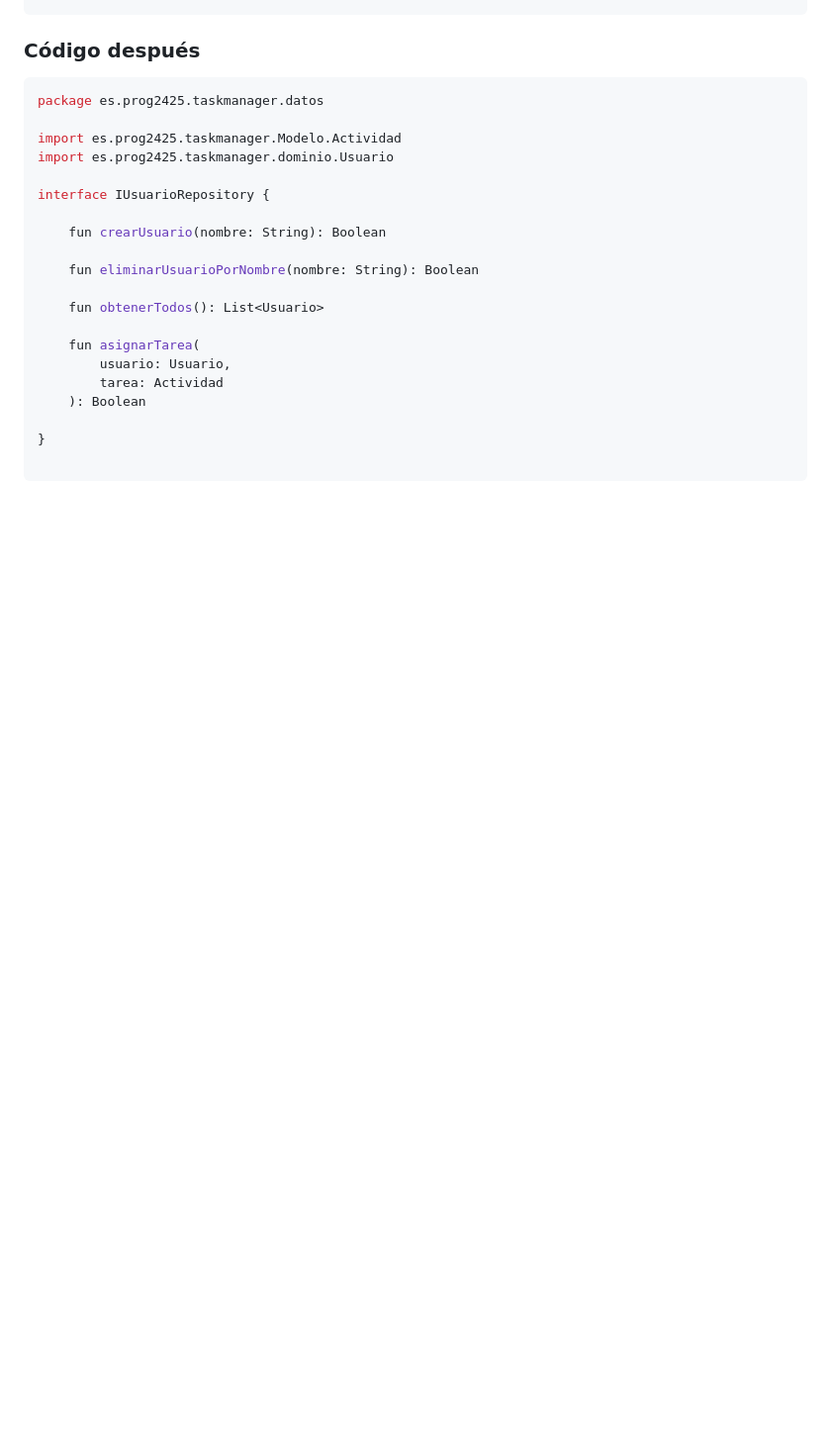
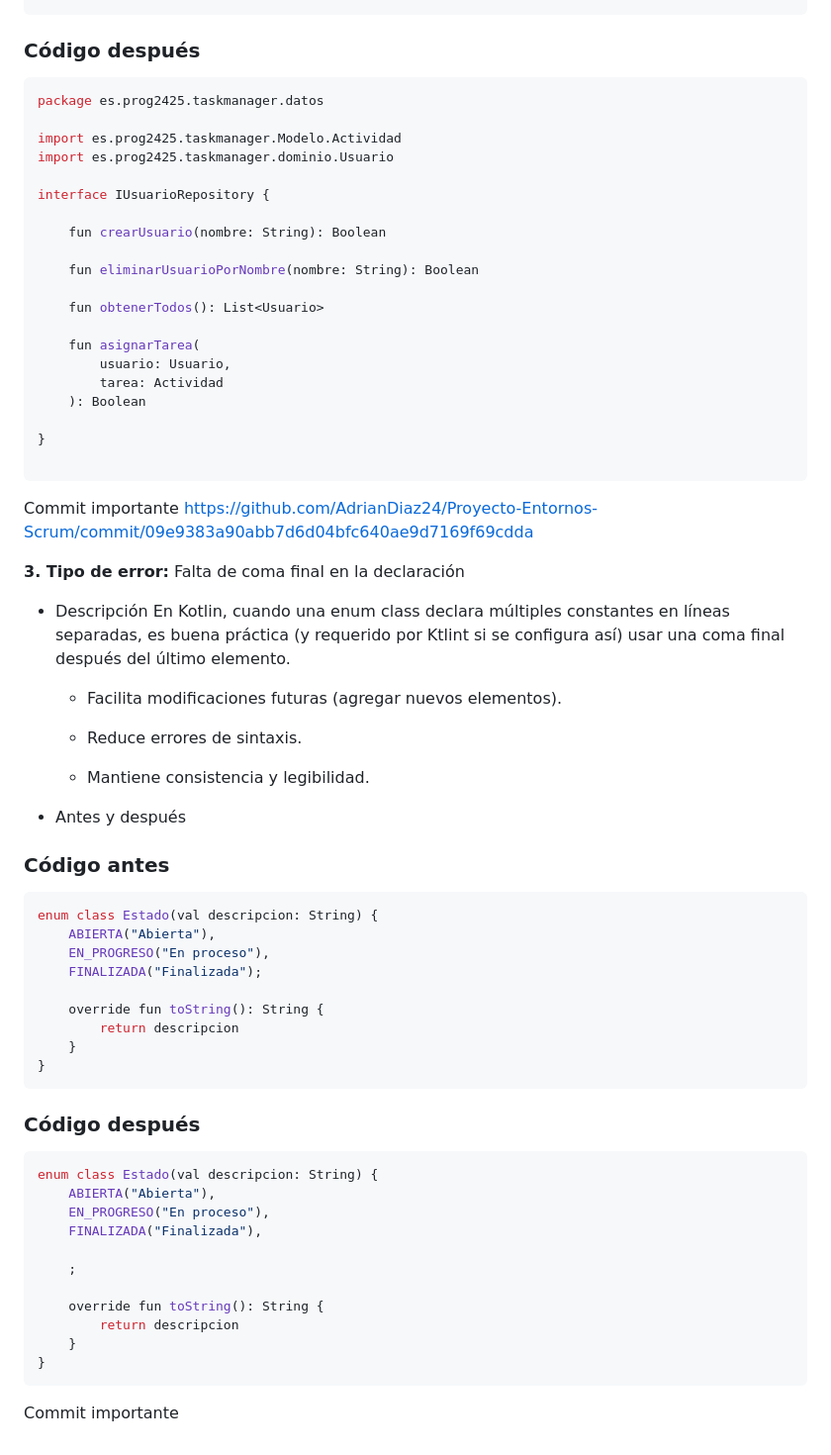
Before and after one commit to AdrianDiaz24/Proyecto-Entornos-Scrum, a Markdown page: EDES-4.3.1-ID.md, the part around the change. Shown at 99% size. GitHub-like rendering; blank space fills up the shorter version.

````diff
--- a/EDES-4.3.1-ID.md
+++ b/EDES-4.3.1-ID.md
@@ -181,3 +181,44 @@ interface IUsuarioRepository {
 }
 
 ```
+Commit importante https://github.com/AdrianDiaz24/Proyecto-Entornos-Scrum/commit/09e9383a90abb7d6d04bfc640ae9d7169f69cdda
+
+**3. Tipo de error:** Falta de coma final en la declaración
+
+* Descripción
+En Kotlin, cuando una enum class declara múltiples constantes en líneas separadas, es buena práctica (y requerido por Ktlint si se configura así) usar una coma final después del último elemento.
+
+   - Facilita modificaciones futuras (agregar nuevos elementos).
+
+   - Reduce errores de sintaxis.
+
+   - Mantiene consistencia y legibilidad.
+* Antes y después
+
+### Código antes
+```kotlin
+enum class Estado(val descripcion: String) {
+    ABIERTA("Abierta"),
+    EN_PROGRESO("En proceso"),
+    FINALIZADA("Finalizada");
+
+    override fun toString(): String {
+        return descripcion
+    }
+}
+```
+### Código después
+```kotlin
+enum class Estado(val descripcion: String) {
+    ABIERTA("Abierta"),
+    EN_PROGRESO("En proceso"),
+    FINALIZADA("Finalizada"),
+
+    ;
+
+    override fun toString(): String {
+        return descripcion
+    }
+}
+```
+Commit importante
````
